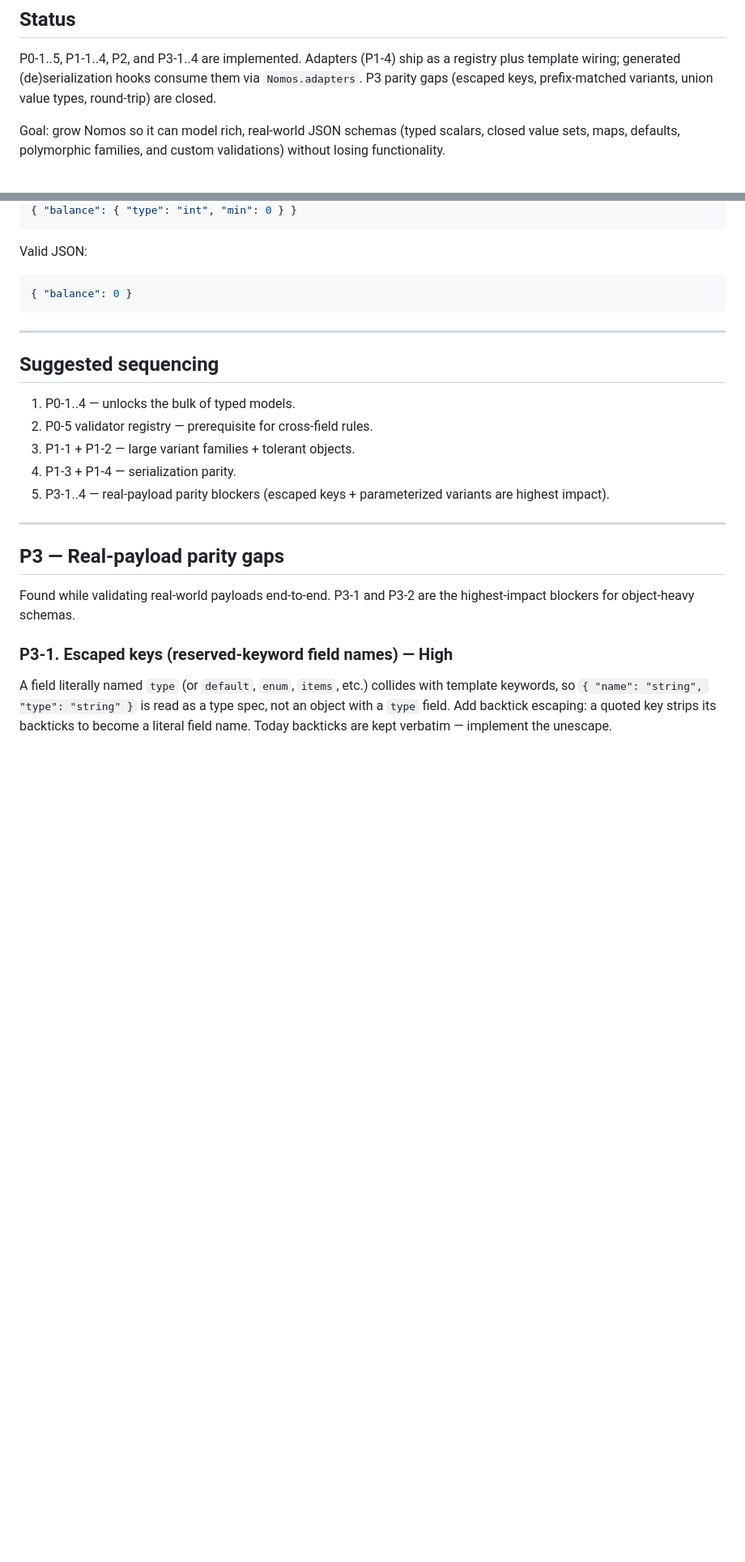
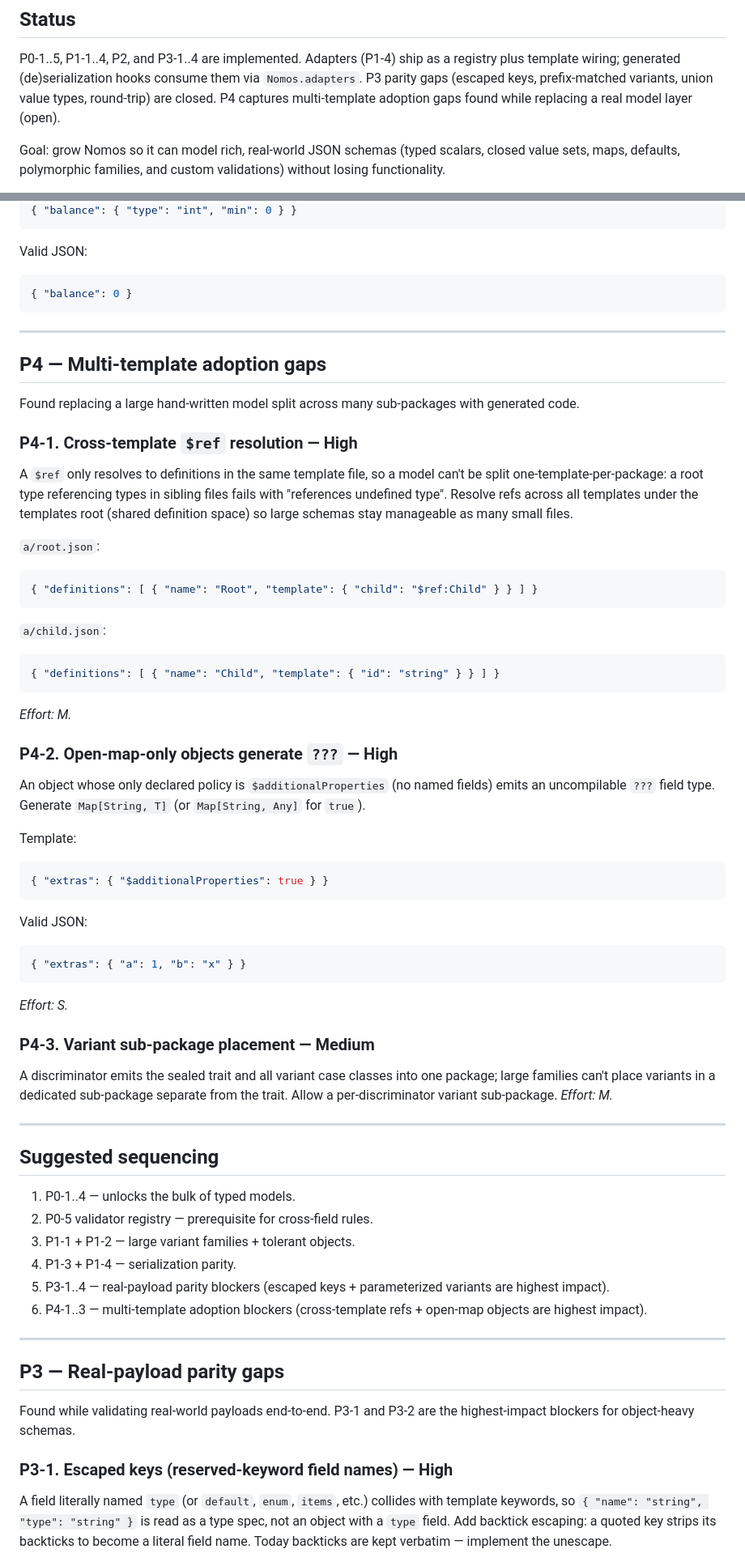
Before and after one commit to cjfravel-dev/nomos, a Markdown page: docs/ROADMAP.md, 2 parts joined by grey strips. Shown at 81% size. Drawn GitHub-style; blank space fills up the shorter version.

Commit message:
docs: add P4 multi-template adoption gaps
From replacing a large model split across sub-packages with generated code:
cross-template $ref resolution (P4-1), open-map-only objects emitting ??? (P4-2),
and per-discriminator variant sub-package placement (P4-3). Update status + sequencing.

Co-authored-by: Copilot <223556219+Copilot@users.noreply.github.com>

````diff
--- a/docs/ROADMAP.md
+++ b/docs/ROADMAP.md
@@ -5,6 +5,7 @@
 P0-1..5, P1-1..4, P2, and P3-1..4 are implemented. Adapters (P1-4) ship as a registry plus
 template wiring; generated (de)serialization hooks consume them via `Nomos.adapters`.
 P3 parity gaps (escaped keys, prefix-matched variants, union value types, round-trip) are closed.
+P4 captures multi-template adoption gaps found while replacing a real model layer (open).
 
 Goal: grow Nomos so it can model rich, real-world JSON schemas (typed scalars, closed
 value sets, maps, defaults, polymorphic families, and custom validations) without losing
@@ -213,6 +214,48 @@ Valid JSON:
 
 ---
 
+## P4 — Multi-template adoption gaps
+
+Found replacing a large hand-written model split across many sub-packages with generated code.
+
+### P4-1. Cross-template `$ref` resolution — **High**
+A `$ref` only resolves to definitions in the same template file, so a model can't be split
+one-template-per-package: a root type referencing types in sibling files fails with
+"references undefined type". Resolve refs across all templates under the templates root
+(shared definition space) so large schemas stay manageable as many small files.
+
+`a/root.json`:
+```json
+{ "definitions": [ { "name": "Root", "template": { "child": "$ref:Child" } } ] }
+```
+`a/child.json`:
+```json
+{ "definitions": [ { "name": "Child", "template": { "id": "string" } } ] }
+```
+*Effort: M.*
+
+### P4-2. Open-map-only objects generate `???` — **High**
+An object whose only declared policy is `$additionalProperties` (no named fields) emits an
+uncompilable `???` field type. Generate `Map[String, T]` (or `Map[String, Any]` for `true`).
+
+Template:
+```json
+{ "extras": { "$additionalProperties": true } }
+```
+Valid JSON:
+```json
+{ "extras": { "a": 1, "b": "x" } }
+```
+*Effort: S.*
+
+### P4-3. Variant sub-package placement — **Medium**
+A discriminator emits the sealed trait and all variant case classes into one package; large
+families can't place variants in a dedicated sub-package separate from the trait. Allow a
+per-discriminator variant sub-package.
+*Effort: M.*
+
+---
+
 ## Suggested sequencing
 
 1. P0-1..4 — unlocks the bulk of typed models.
@@ -220,6 +263,7 @@ Valid JSON:
 3. P1-1 + P1-2 — large variant families + tolerant objects.
 4. P1-3 + P1-4 — serialization parity.
 5. P3-1..4 — real-payload parity blockers (escaped keys + parameterized variants are highest impact).
+6. P4-1..3 — multi-template adoption blockers (cross-template refs + open-map objects are highest impact).
 
 ---
 
````
